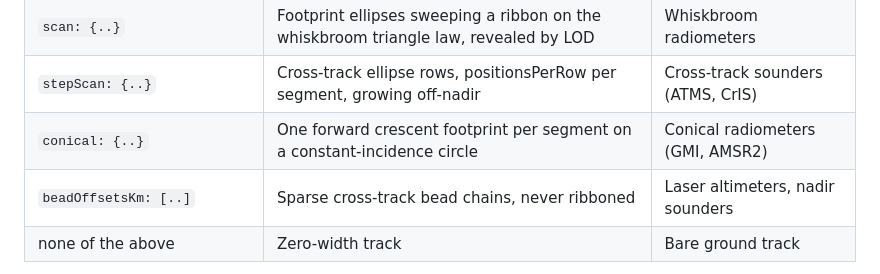
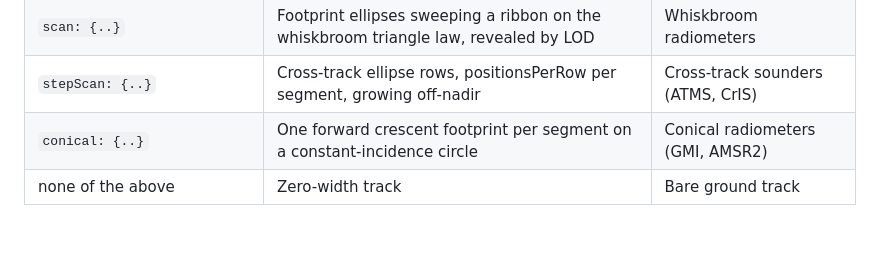
Before and after one commit to PaulMRamirez/argelander, a Markdown page: docs/configuring-layers.md, the part around the change. Rendered like a GitHub page; blank space fills up the shorter version.

Commit message:
docs: drop the duplicated beadOffsetsKm posture row (sync-sweep catch)
Refs: AGE-04
Signed-off-by: PaulMRamirez <paulramirez@gmail.com>

```diff
--- a/docs/configuring-layers.md
+++ b/docs/configuring-layers.md
@@ -196,7 +196,6 @@ The wire speaks the same three ops as the worker port; batches cross as JSON num
 | `scan: {..}` | Footprint ellipses sweeping a ribbon on the whiskbroom triangle law, revealed by LOD | Whiskbroom radiometers |
 | `stepScan: {..}` | Cross-track ellipse rows, positionsPerRow per segment, growing off-nadir | Cross-track sounders (ATMS, CrIS) |
 | `conical: {..}` | One forward crescent footprint per segment on a constant-incidence circle | Conical radiometers (GMI, AMSR2) |
-| `beadOffsetsKm: [..]` | Sparse cross-track bead chains, never ribboned | Laser altimeters, nadir sounders |
 | none of the above | Zero-width track | Bare ground track |
 
 The combination rules follow the physics. `offsetRangeKm` is exclusive with `swathHalfWidthKm`, `scan`, and `stepScan`: a side-looking ribbon has no nadir swath to sweep. `scan` and `stepScan` each require a positive `swathHalfWidthKm`, because they populate that ribbon; `scan` never stands alone. `conical` is a standalone posture, its own forward-circle geometry, exclusive with the swath, `scan`, `stepScan`, `offsetRangeKm`, and `beadOffsetsKm`. `beadOffsetsKm` otherwise combines freely with any envelope, ribbons included, since beads are per-segment sub-structure rather than an envelope of their own. The six exotic families of the atlas (step-scan, conical, limb, geo-raster, agile, target-stare) also have conformance-plane samplers in argelander-core; `stepScan` and `conical` bring the two scanning ones onto live ground tracks.
```
